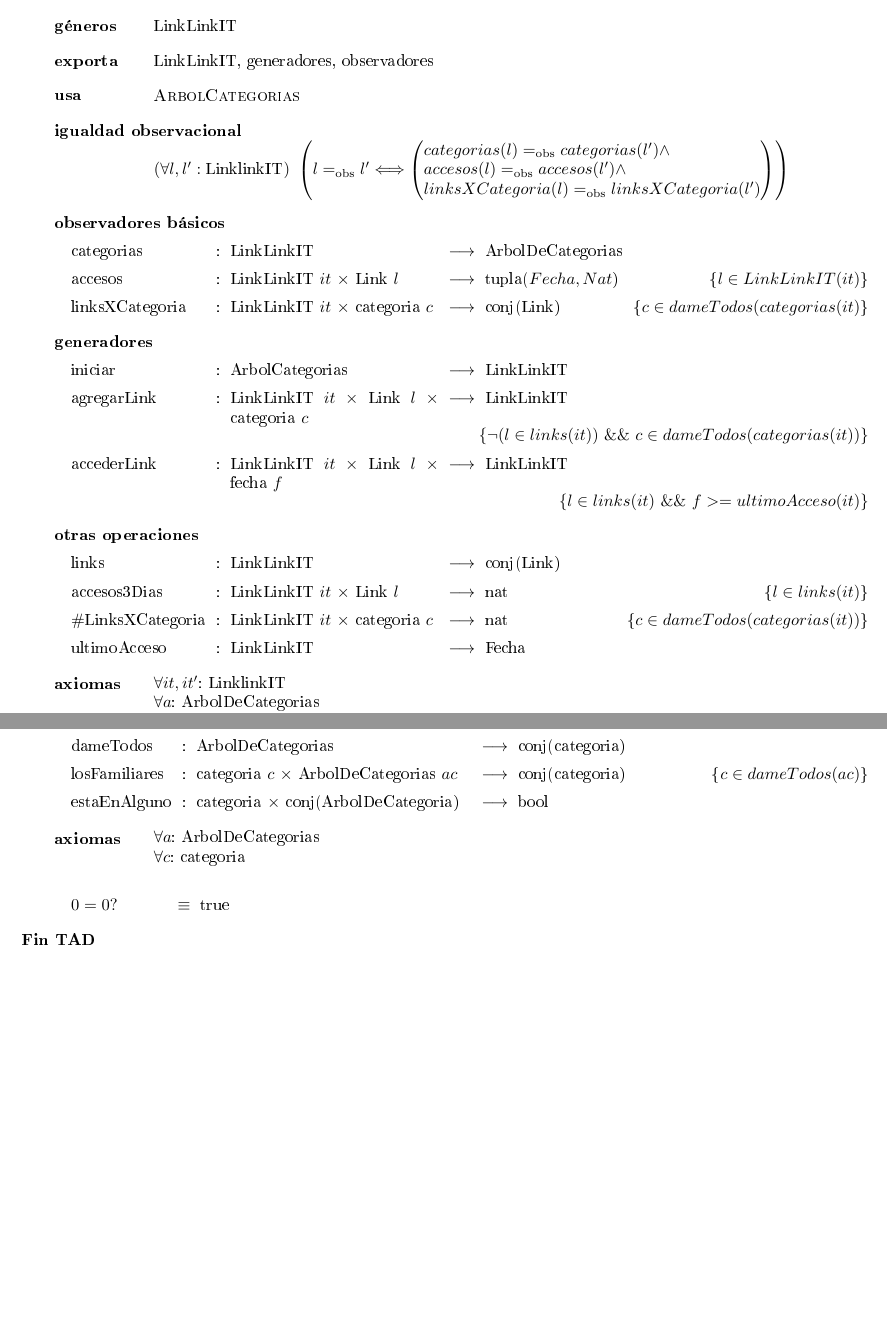
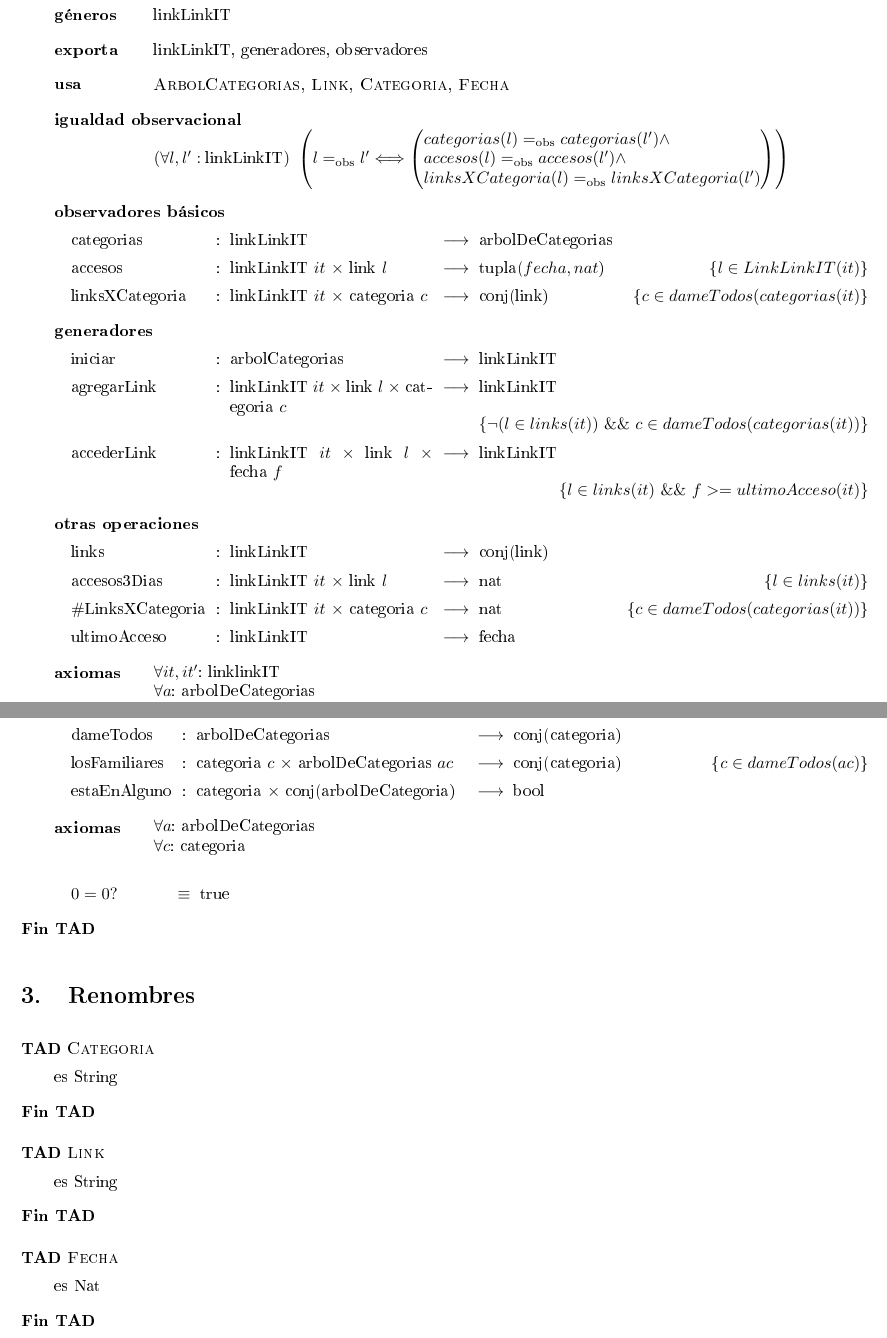
Before and after one commit to agustinrodriguez/AED2, a LaTeX document (tp1/tp.tex): two parts of pages 2 and 3 of 3, joined at a grey line, cut so that both start at the same text, the shorter picture padded with empty space. The pictures show the PDF file tp1/tp.pdf that the author committed with the source.

Commit message:
Renombres y cuando se usa el genero, primera letra con minuscula.

```diff
--- a/tp1/tp.tex
+++ b/tp1/tp.tex
@@ -28,46 +28,46 @@
 \section{TAD \tadNombre{LinkLinkIT}}
 
 \begin{tad}{\tadNombre{LinkLinkIT}}
-\tadGeneros{LinkLinkIT}
-\tadExporta{LinkLinkIT, generadores, observadores}
-\tadUsa{\tadNombre{ArbolCategorias}}
-\tadIgualdadObservacional{l}{l'}{LinklinkIT}{$categorias(l) \igobs categorias(l') \land $ \\ $  accesos(l) \igobs accesos(l') \land $ \\ $ linksXCategoria(l) \igobs linksXCategoria(l')$}
-\tadAlinearFunciones{categorias}{LinkLinkIT}
-\tadAlinearFunciones{accesos}{LinkLinkIT/it,Link/l}
-\tadAlinearFunciones{linksXCategoria}{LinkLinkIT/it,categoria/c}{}{}
-\tadAlinearFunciones{agregarLink}{LinkLinkIT/it,Link/l,categoria/c}{}{}
-\tadAlinearFunciones{$\#$LinksXCategoria}{LinkLinkIT/it,categoria/c}{}{}
+\tadGeneros{linkLinkIT}
+\tadExporta{linkLinkIT, generadores, observadores}
+\tadUsa{\tadNombre{ArbolCategorias, Link, Categoria, Fecha}}
+\tadIgualdadObservacional{l}{l'}{linkLinkIT}{$categorias(l) \igobs categorias(l') \land $ \\ $  accesos(l) \igobs accesos(l') \land $ \\ $ linksXCategoria(l) \igobs linksXCategoria(l')$}
+\tadAlinearFunciones{categorias}{linkLinkIT}
+\tadAlinearFunciones{accesos}{linkLinkIT/it, link/l}
+\tadAlinearFunciones{linksXCategoria}{linkLinkIT/it, categoria/c}{}{}
+\tadAlinearFunciones{agregarLink}{linkLinkIT/it, link/l, categoria/c}{}{}
+\tadAlinearFunciones{$\#$LinksXCategoria}{linkLinkIT/it, categoria/c}{}{}
 
 
 \tadObservadores
 
-\tadOperacion{categorias}{LinkLinkIT}{ArbolDeCategorias}{}
-\tadOperacion{accesos}{LinkLinkIT/it,Link/l}{tupla($Fecha,Nat$)}{$l \in LinkLinkIT(it)$}
-\tadOperacion{linksXCategoria}{LinkLinkIT/it,categoria/c}{conj(Link)}{$c \in dameTodos(categorias(it)$}
+\tadOperacion{categorias}{linkLinkIT}{arbolDeCategorias}{}
+\tadOperacion{accesos}{linkLinkIT/it, link/l}{tupla($fecha, nat$)}{$l \in LinkLinkIT(it)$}
+\tadOperacion{linksXCategoria}{linkLinkIT/it, categoria/c}{conj(link)}{$c \in dameTodos(categorias(it)$}
 
 \tadGeneradores
 
-\tadOperacion{iniciar}{ArbolCategorias}{LinkLinkIT}{}
-\tadOperacion{agregarLink}{LinkLinkIT/it,Link/l,categoria/c}{LinkLinkIT}{$\neg( l \in links(it))$ $ \&\&    $ $ c \in dameTodos(categorias(it))$}
-\tadOperacion{accederLink}{LinkLinkIT/it,Link/l,fecha/f}{LinkLinkIT}{$l \in links(it)$ $ \&\&    $ $ f >= ultimoAcceso(it)$}
+\tadOperacion{iniciar}{arbolCategorias}{linkLinkIT}{}
+\tadOperacion{agregarLink}{linkLinkIT/it, link/l, categoria/c}{linkLinkIT}{$\neg( l \in links(it))$ $ \&\&    $ $ c \in dameTodos(categorias(it))$}
+\tadOperacion{accederLink}{linkLinkIT/it, link/l, fecha/f}{linkLinkIT}{$l \in links(it)$ $ \&\&    $ $ f >= ultimoAcceso(it)$}
 
 \tadOtrasOperaciones
 
-\tadOperacion{links}{LinkLinkIT}{conj(Link)}{} %//Devuelve todos los links agregados a un LinkLinkIT
-\tadOperacion{accesos3Dias}{LinkLinkIT/it,Link/l}{nat}{$l \in links(it)$} %//Dado un link existente devuelve la cantidad de accesos en los ultimos 3 dias
-\tadOperacion{$\#$LinksXCategoria}{LinkLinkIT/it,categoria/c}{nat}{$c \in dameTodos(categorias(it))$} %Devuelve la cantidad de links que hay en la familia de la categoria dada
-\tadOperacion{ultimoAcceso}{LinkLinkIT}{Fecha}{} %Devuelve la ultima fecha en la que se realizo un acceso
+\tadOperacion{links}{linkLinkIT}{conj(link)}{} %//Devuelve todos los links agregados a un linkLinkIT
+\tadOperacion{accesos3Dias}{linkLinkIT/it, link/l}{nat}{$l \in links(it)$} %//Dado un link existente devuelve la cantidad de accesos en los ultimos 3 dias
+\tadOperacion{$\#$LinksXCategoria}{linkLinkIT/it, categoria/c}{nat}{$c \in dameTodos(categorias(it))$} %Devuelve la cantidad de links que hay en la familia de la categoria dada
+\tadOperacion{ultimoAcceso}{linkLinkIT}{fecha}{} %Devuelve la ultima fecha en la que se realizo un acceso
 
 
 
-\tadAxiomas[\paratodo{LinklinkIT}{it, it'} \\ \paratodo{ArbolDeCategorias}{a} \\ \paratodo{categoria}{c} \\ \paratodo{Link}{l} \\ \paratodo{Fecha}{f}]
+\tadAxiomas[\paratodo{linklinkIT}{it, it'} \\ \paratodo{arbolDeCategorias}{a} \\ \paratodo{categoria}{c} \\ \paratodo{link}{l} \\ \paratodo{fecha}{f}]
 \tadAlinearAxiomas{categorias(iniciar(a))}
-\tadAlinearAxiomas{categorias(agregarLink(it,l,c))}
-\tadAlinearAxiomas{categorias(accederLink(it,l,f))}
+\tadAlinearAxiomas{categorias(agregarLink(it, l, c))}
+\tadAlinearAxiomas{categorias(accederLink(it, l, f))}
 $\\$
 \tadAxioma{categorias(iniciar(a))}{a}
-\tadAxioma{categorias(agregarLink(it,l,c))}{categorias(it)}
-\tadAxioma{categorias(accederLink(it,l,f))}{categorias(it)}
+\tadAxioma{categorias(agregarLink(it, l, c))}{categorias(it)}
+\tadAxioma{categorias(accederLink(it, l, f))}{categorias(it)}
 $\\$
 
 \tadAxioma{pruebadeunif(h)}{\IF\ h = 0 THEN laconchadetumadreallboys ELSE accesos(h) FI}
@@ -84,6 +79,0 @@ $\\$
-\tadAlinearFunciones{raiz}{ArbolDeCategorias}{}{}
-\tadAlinearFunciones{hijos}{ArbolDeCategorias}{}{}
-\tadAlinearFunciones{AC}{conj(ArbolDeCategorias)/a,categoria/c}{}{}
-\tadAlinearFunciones{dameTodos}{ArbolDeCategorias}{}{}
-\tadAlinearFunciones{losFamiliares}{categoria/c,ArbolDeCategorias/a}{}{}
-\tadAlinearFunciones{estaEnAlguno}{categoria,conj(ArbolDeCategorias)}{}{}
@@ -90,4 +84,9 @@ $\\$
+\tadAlinearFunciones{raiz}{arbolDeCategorias}{}{}
+\tadAlinearFunciones{hijos}{arbolDeCategorias}{}{}
+\tadAlinearFunciones{AC}{conj(arbolDeCategorias)/a, categoria/c}{}{}
+\tadAlinearFunciones{dameTodos}{arbolDeCategorias}{}{}
+\tadAlinearFunciones{losFamiliares}{categoria/c, arbolDeCategorias/a}{}{}
+\tadAlinearFunciones{estaEnAlguno}{categoria, conj(arbolDeCategorias)}{}{}
 
 \tadObservadores
 
-\tadOperacion{raiz}{ArbolDeCategorias}{categoria}{}
@@ -96,20 +96,32 @@ $\\$
 
 \tadGeneradores
 
-\tadOperacion{AC}{conj(ArbolDeCategorias)/a,categoria/c}{ArbolDeCategorias}{$\neg estaEnAlguno(c,a)$}
+\tadOperacion{AC}{conj(arbolDeCategorias)/a, categoria/c}{arbolDeCategorias}{$\neg estaEnAlguno(c,a)$}
 
 \tadOtrasOperaciones
 
 
-\tadOperacion{dameTodos}{ArbolDeCategorias}{conj(categoria)}{} %Conjunto de todas las categorías del arbol
-\tadOperacion{losFamiliares}{categoria/c,ArbolDeCategorias/ac}{conj(categoria)}{$c \in dameTodos(ac)$} %Dada una categoria en particular de un arbol, devuelve un conjunto con ella y todas las categorias que son familia
-\tadOperacion{estaEnAlguno}{categoria,conj(ArbolDeCategoria)}{bool}{} %Dado un conjunto de arboles, se fija si la categoria dada esta en alguno de esos
+\tadOperacion{dameTodos}{arbolDeCategorias}{conj(categoria)}{} %Conjunto de todas las categorías del arbol
+\tadOperacion{losFamiliares}{categoria/c, arbolDeCategorias/ac}{conj(categoria)}{$c \in dameTodos(ac)$} %Dada una categoria en particular de un arbol, devuelve un conjunto con ella y todas las categorias que son familia
+\tadOperacion{estaEnAlguno}{categoria, conj(arbolDeCategoria)}{bool}{} %Dado un conjunto de arboles, se fija si la categoria dada esta en alguno de esos
 
 
-\tadAxiomas[\paratodo{ArbolDeCategorias}{a} \\ \paratodo{categoria}{c} \\]
+\tadAxiomas[\paratodo{arbolDeCategorias}{a} \\ \paratodo{categoria}{c} \\]
 \tadAlinearAxiomas{pred(suc($n$))}
 \tadAxioma{$0=0?$}{true}
 
 \end{tad}
 
+
+\section{Renombres}
+\begin{tad}{\tadNombre{Categoria}} es String
+\end{tad}
+
+
+\begin{tad}{\tadNombre{Link}} es String
+\end{tad}
+
+\begin{tad}{\tadNombre{Fecha}} es Nat
+\end{tad}
+
 \end{document}
```
Also changed, not shown: tp1/tp.pdf, tp1/tp.tex (11 more changed lines), 4 other files.
